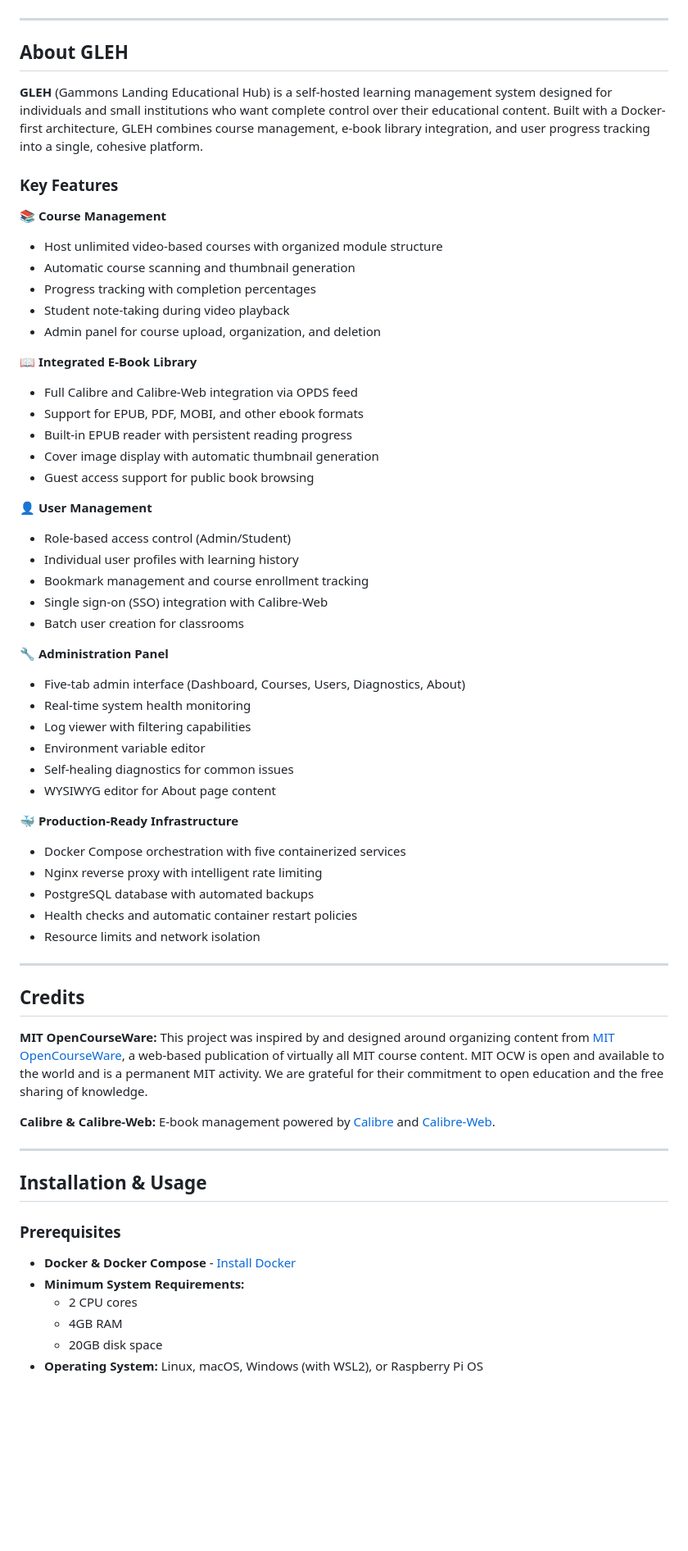
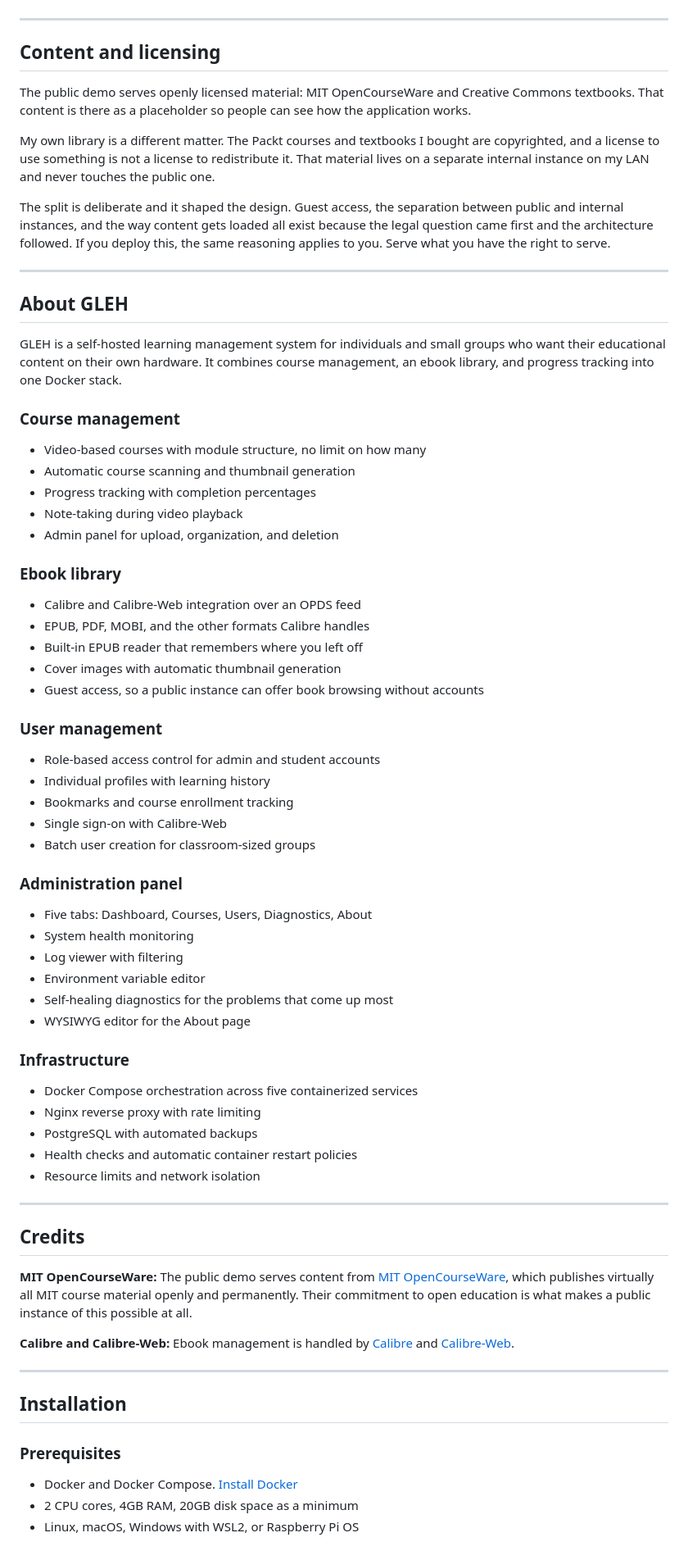
Before and after one commit to allie-rae-devop/GLEH, a Markdown page: README.md, the part around one of its changes. Shown at 82% size. GitHub-like rendering; blank space fills up the shorter version.

```diff
--- a/README.md
+++ b/README.md
@@ -29,50 +31,58 @@ This README marks the official 1.0 release. The experiment worked.
 
 ---
 
+## Content and licensing
+
+The public demo serves openly licensed material: MIT OpenCourseWare and Creative Commons textbooks. That content is there as a placeholder so people can see how the application works.
+
+My own library is a different matter. The Packt courses and textbooks I bought are copyrighted, and a license to use something is not a license to redistribute it. That material lives on a separate internal instance on my LAN and never touches the public one.
+
+The split is deliberate and it shaped the design. Guest access, the separation between public and internal instances, and the way content gets loaded all exist because the legal question came first and the architecture followed. If you deploy this, the same reasoning applies to you. Serve what you have the right to serve.
+
+---
+
 ## About GLEH
 
-**GLEH** (Gammons Landing Educational Hub) is a self-hosted learning management system designed for individuals and small institutions who want complete control over their educational content. Built with a Docker-first architecture, GLEH combines course management, e-book library integration, and user progress tracking into a single, cohesive platform.
+GLEH is a self-hosted learning management system for individuals and small groups who want their educational content on their own hardware. It combines course management, an ebook library, and progress tracking into one Docker stack.
 
-### Key Features
+### Course management
 
-**📚 Course Management**
-
-- Host unlimited video-based courses with organized module structure
+- Video-based courses with module structure, no limit on how many
 - Automatic course scanning and thumbnail generation
 - Progress tracking with completion percentages
-- Student note-taking during video playback
-- Admin panel for course upload, organization, and deletion
+- Note-taking during video playback
+- Admin panel for upload, organization, and deletion
 
-**📖 Integrated E-Book Library**
+### Ebook library
 
-- Full Calibre and Calibre-Web integration via OPDS feed
-- Support for EPUB, PDF, MOBI, and other ebook formats
-- Built-in EPUB reader with persistent reading progress
-- Cover image display with automatic thumbnail generation
-- Guest access support for public book browsing
+- Calibre and Calibre-Web integration over an OPDS feed
+- EPUB, PDF, MOBI, and the other formats Calibre handles
+- Built-in EPUB reader that remembers where you left off
+- Cover images with automatic thumbnail generation
+- Guest access, so a public instance can offer book browsing without accounts
 
-**👤 User Management**
+### User management
 
-- Role-based access control (Admin/Student)
-- Individual user profiles with learning history
-- Bookmark management and course enrollment tracking
-- Single sign-on (SSO) integration with Calibre-Web
-- Batch user creation for classrooms
+- Role-based access control for admin and student accounts
+- Individual profiles with learning history
+- Bookmarks and course enrollment tracking
+- Single sign-on with Calibre-Web
+- Batch user creation for classroom-sized groups
 
-**🔧 Administration Panel**
+### Administration panel
 
-- Five-tab admin interface (Dashboard, Courses, Users, Diagnostics, About)
-- Real-time system health monitoring
-- Log viewer with filtering capabilities
+- Five tabs: Dashboard, Courses, Users, Diagnostics, About
+- System health monitoring
+- Log viewer with filtering
 - Environment variable editor
-- Self-healing diagnostics for common issues
-- WYSIWYG editor for About page content
+- Self-healing diagnostics for the problems that come up most
+- WYSIWYG editor for the About page
 
-**🐳 Production-Ready Infrastructure**
+### Infrastructure
 
-- Docker Compose orchestration with five containerized services
-- Nginx reverse proxy with intelligent rate limiting
-- PostgreSQL database with automated backups
+- Docker Compose orchestration across five containerized services
+- Nginx reverse proxy with rate limiting
+- PostgreSQL with automated backups
 - Health checks and automatic container restart policies
 - Resource limits and network isolation
 
@@ -80,20 +90,17 @@ This README marks the official 1.0 release. The experiment worked.
 
 ## Credits
 
-**MIT OpenCourseWare:** This project was inspired by and designed around organizing content from [MIT OpenCourseWare](https://ocw.mit.edu/), a web-based publication of virtually all MIT course content. MIT OCW is open and available to the world and is a permanent MIT activity. We are grateful for their commitment to open education and the free sharing of knowledge.
+**MIT OpenCourseWare:** The public demo serves content from [MIT OpenCourseWare](https://ocw.mit.edu/), which publishes virtually all MIT course material openly and permanently. Their commitment to open education is what makes a public instance of this possible at all.
 
-**Calibre & Calibre-Web:** E-book management powered by [Calibre](https://calibre-ebook.com/) and [Calibre-Web](https://github.com/janw/calibre-web).
+**Calibre and Calibre-Web:** Ebook management is handled by [Calibre](https://calibre-ebook.com/) and [Calibre-Web](https://github.com/janw/calibre-web).
 
 ---
 
-## Installation & Usage
+## Installation
 
 ### Prerequisites
 
-- **Docker & Docker Compose** - [Install Docker](https://docs.docker.com/get-docker/)
-- **Minimum System Requirements:**
-  - 2 CPU cores
-  - 4GB RAM
-  - 20GB disk space
-- **Operating System:** Linux, macOS, Windows (with WSL2), or Raspberry Pi OS
+- Docker and Docker Compose. [Install Docker](https://docs.docker.com/get-docker/)
+- 2 CPU cores, 4GB RAM, 20GB disk space as a minimum
+- Linux, macOS, Windows with WSL2, or Raspberry Pi OS
 
```
Also changed, not shown: other parts of README.md (+74 -132 lines).
